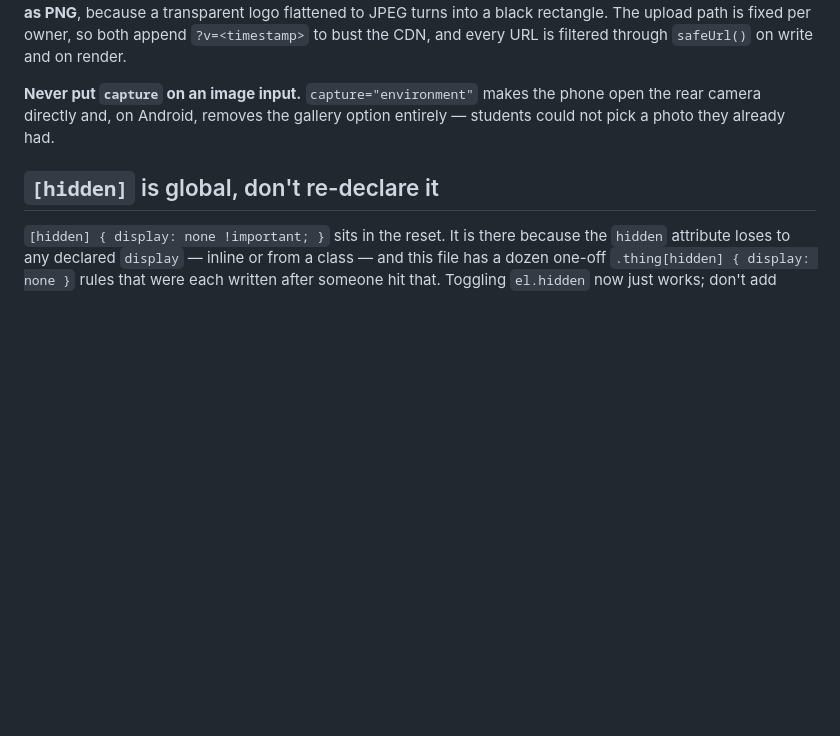
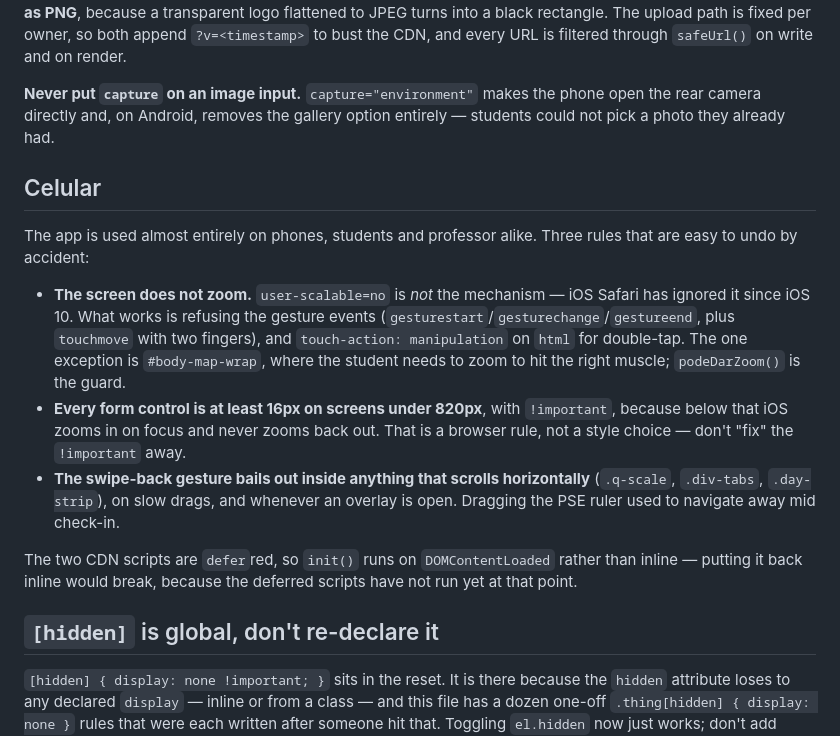
Before and after one commit to LucasBatistela/LB-Performance-, a Markdown page: CLAUDE.md, the part around the change. Drawn GitHub-style; blank space fills up the shorter version.

Commit message:
Documenta as regras de celular
Sao tres coisas faceis de desfazer sem querer: o bloqueio de zoom (que nao e o
user-scalable que parece), os 16px com !important nos campos, e a excecao do
mapa muscular.

Co-Authored-By: Claude Opus 5 <noreply@anthropic.com>

```diff
--- a/CLAUDE.md
+++ b/CLAUDE.md
@@ -209,6 +209,25 @@ and on render.
 **Never put `capture` on an image input.** `capture="environment"` makes the phone open the rear camera directly
 and, on Android, removes the gallery option entirely — students could not pick a photo they already had.
 
+## Celular
+
+The app is used almost entirely on phones, students and professor alike. Three rules that are easy to undo by
+accident:
+
+- **The screen does not zoom.** `user-scalable=no` is *not* the mechanism — iOS Safari has ignored it since
+  iOS 10. What works is refusing the gesture events (`gesturestart`/`gesturechange`/`gestureend`, plus
+  `touchmove` with two fingers), and `touch-action: manipulation` on `html` for double-tap. The one exception
+  is `#body-map-wrap`, where the student needs to zoom to hit the right muscle; `podeDarZoom()` is the guard.
+- **Every form control is at least 16px on screens under 820px**, with `!important`, because below that iOS
+  zooms in on focus and never zooms back out. That is a browser rule, not a style choice — don't "fix" the
+  `!important` away.
+- **The swipe-back gesture bails out inside anything that scrolls horizontally** (`.q-scale`, `.div-tabs`,
+  `.day-strip`), on slow drags, and whenever an overlay is open. Dragging the PSE ruler used to navigate away
+  mid check-in.
+
+The two CDN scripts are `defer`red, so `init()` runs on `DOMContentLoaded` rather than inline — putting it back
+inline would break, because the deferred scripts have not run yet at that point.
+
 ## `[hidden]` is global, don't re-declare it
 
 `[hidden] { display: none !important; }` sits in the reset. It is there because the `hidden` attribute loses to
```
